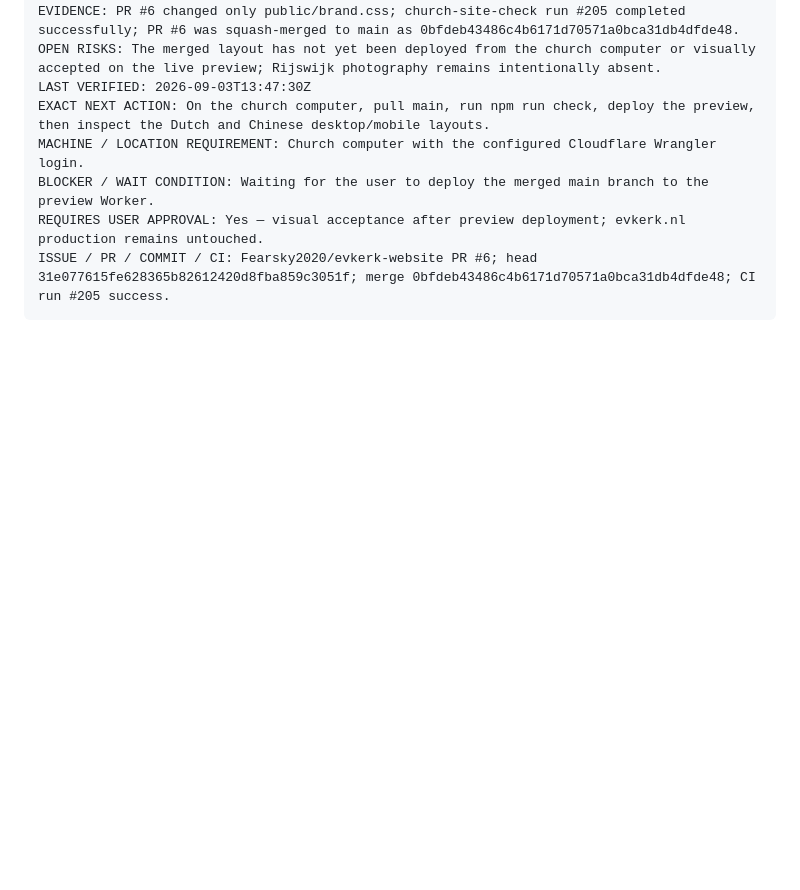
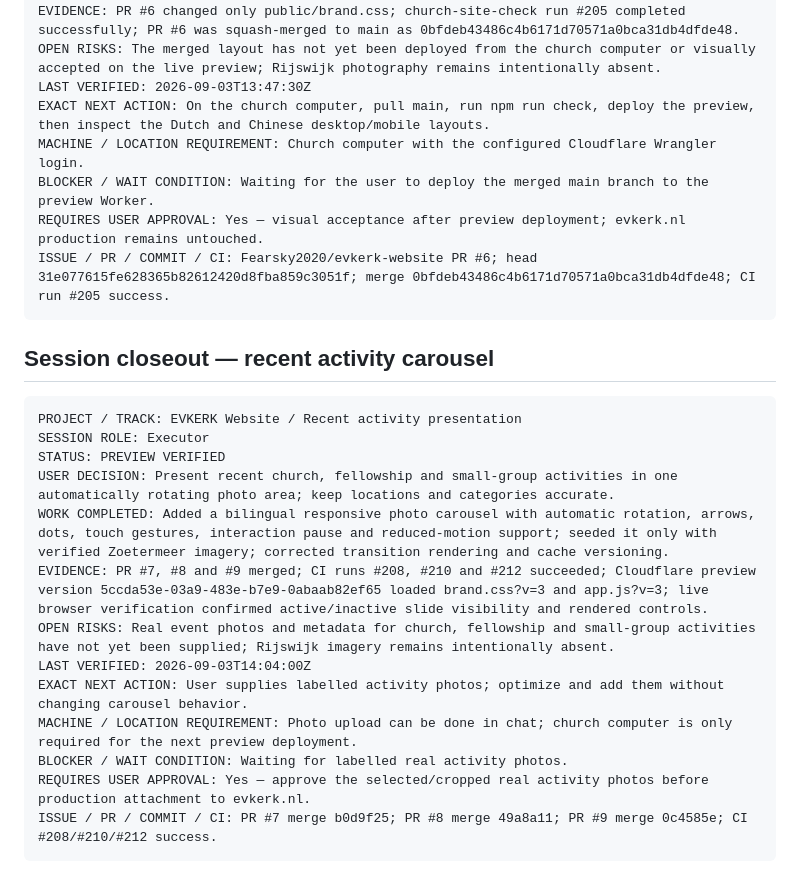
Before and after one commit to Fearsky2020/evkerk-website, a Markdown page: WORKBOARD.md, the part around the change. GitHub-like rendering; blank space fills up the shorter version.

Commit message:
Record verified activity carousel handoff

````diff
--- a/WORKBOARD.md
+++ b/WORKBOARD.md
@@ -255,3 +255,22 @@ BLOCKER / WAIT CONDITION: Waiting for the user to deploy the merged main branch
 REQUIRES USER APPROVAL: Yes — visual acceptance after preview deployment; evkerk.nl production remains untouched.
 ISSUE / PR / COMMIT / CI: Fearsky2020/evkerk-website PR #6; head 31e077615fe628365b82612420d8fba859c3051f; merge 0bfdeb43486c4b6171d70571a0bca31db4dfde48; CI run #205 success.
 ```
+
+
+## Session closeout — recent activity carousel
+
+```text
+PROJECT / TRACK: EVKERK Website / Recent activity presentation
+SESSION ROLE: Executor
+STATUS: PREVIEW VERIFIED
+USER DECISION: Present recent church, fellowship and small-group activities in one automatically rotating photo area; keep locations and categories accurate.
+WORK COMPLETED: Added a bilingual responsive photo carousel with automatic rotation, arrows, dots, touch gestures, interaction pause and reduced-motion support; seeded it only with verified Zoetermeer imagery; corrected transition rendering and cache versioning.
+EVIDENCE: PR #7, #8 and #9 merged; CI runs #208, #210 and #212 succeeded; Cloudflare preview version 5ccda53e-03a9-483e-b7e9-0abaab82ef65 loaded brand.css?v=3 and app.js?v=3; live browser verification confirmed active/inactive slide visibility and rendered controls.
+OPEN RISKS: Real event photos and metadata for church, fellowship and small-group activities have not yet been supplied; Rijswijk imagery remains intentionally absent.
+LAST VERIFIED: 2026-09-03T14:04:00Z
+EXACT NEXT ACTION: User supplies labelled activity photos; optimize and add them without changing carousel behavior.
+MACHINE / LOCATION REQUIREMENT: Photo upload can be done in chat; church computer is only required for the next preview deployment.
+BLOCKER / WAIT CONDITION: Waiting for labelled real activity photos.
+REQUIRES USER APPROVAL: Yes — approve the selected/cropped real activity photos before production attachment to evkerk.nl.
+ISSUE / PR / COMMIT / CI: PR #7 merge b0d9f25; PR #8 merge 49a8a11; PR #9 merge 0c4585e; CI #208/#210/#212 success.
+```
````
